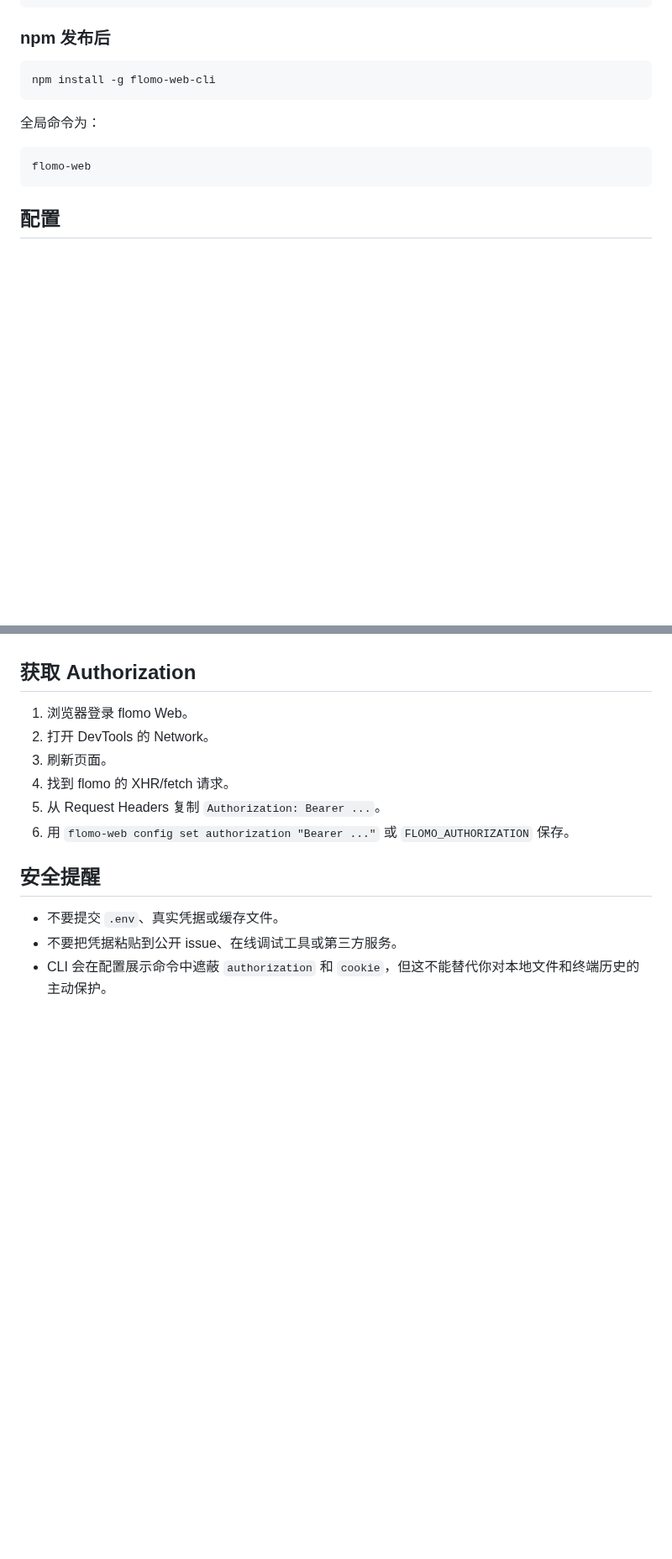
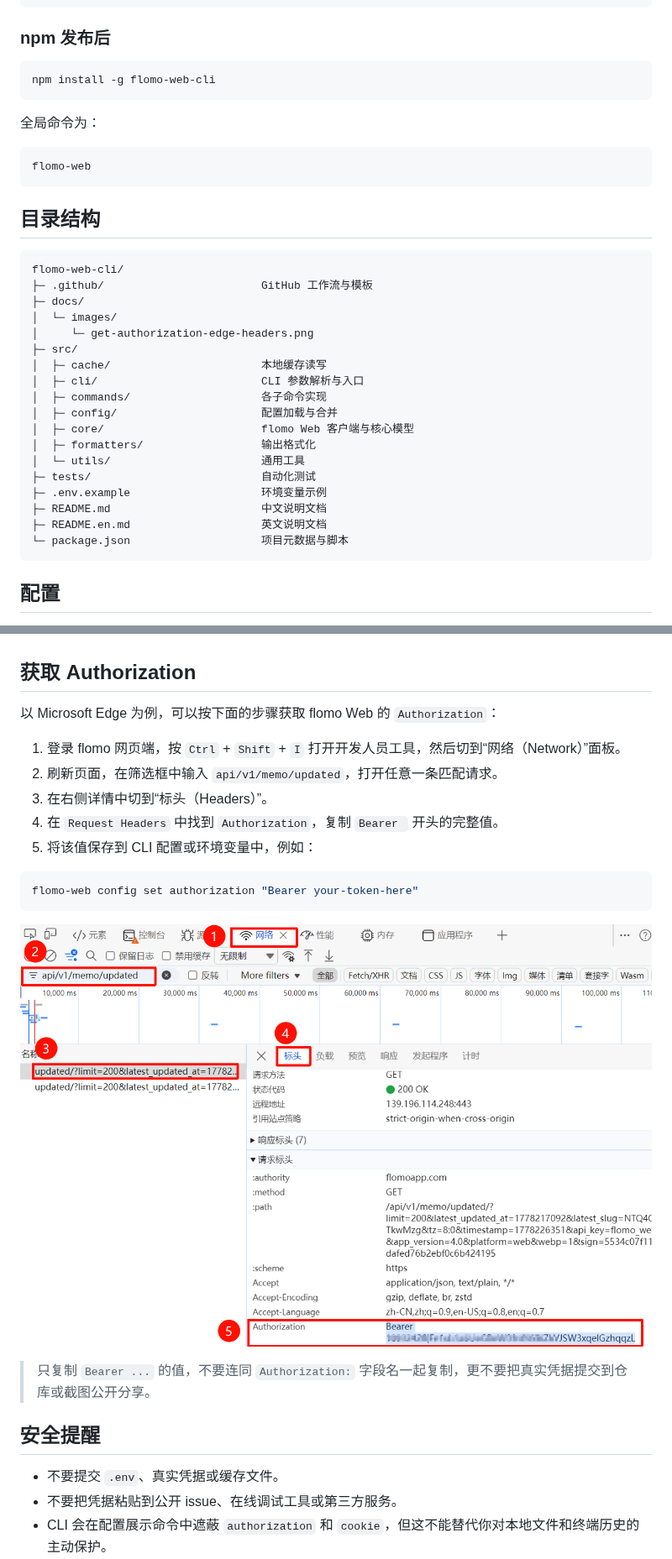
Before and after one commit to godisabug/flomo-web-cli, a Markdown page: README.md, 2 parts joined by grey strips. Shown at 84% size. Drawn GitHub-style; pictures changed too: docs/images/get-authorization-edge-headers.png (added); blank space fills up the shorter version.

````diff
--- a/README.md
+++ b/README.md
@@ -82,6 +82,29 @@ npm install -g flomo-web-cli
 
 ```bash
 flomo-web
+```
+
+## 目录结构
+
+```text
+flomo-web-cli/
+├─ .github/                        GitHub 工作流与模板
+├─ docs/
+│  └─ images/
+│     └─ get-authorization-edge-headers.png
+├─ src/
+│  ├─ cache/                       本地缓存读写
+│  ├─ cli/                         CLI 参数解析与入口
+│  ├─ commands/                    各子命令实现
+│  ├─ config/                      配置加载与合并
+│  ├─ core/                        flomo Web 客户端与核心模型
+│  ├─ formatters/                  输出格式化
+│  └─ utils/                       通用工具
+├─ tests/                          自动化测试
+├─ .env.example                    环境变量示例
+├─ README.md                       中文说明文档
+├─ README.en.md                    英文说明文档
+└─ package.json                    项目元数据与脚本
 ```
 
 ## 配置
@@ -190,12 +213,21 @@ Linux: ${XDG_CACHE_HOME:-~/.cache}/flomo-web-cli/notes.json
 
 ## 获取 Authorization
 
-1. 浏览器登录 flomo Web。
-2. 打开 DevTools 的 Network。
-3. 刷新页面。
-4. 找到 flomo 的 XHR/fetch 请求。
-5. 从 Request Headers 复制 `Authorization: Bearer ...`。
-6. 用 `flomo-web config set authorization "Bearer ..."` 或 `FLOMO_AUTHORIZATION` 保存。
+以 Microsoft Edge 为例，可以按下面的步骤获取 flomo Web 的 `Authorization`：
+
+1. 登录 flomo 网页端，按 `Ctrl` + `Shift` + `I` 打开开发人员工具，然后切到“网络（Network）”面板。
+2. 刷新页面，在筛选框中输入 `api/v1/memo/updated`，打开任意一条匹配请求。
+3. 在右侧详情中切到“标头（Headers）”。
+4. 在 `Request Headers` 中找到 `Authorization`，复制 `Bearer ` 开头的完整值。
+5. 将该值保存到 CLI 配置或环境变量中，例如：
+
+```bash
+flomo-web config set authorization "Bearer your-token-here"
+```
+
+![在 Edge 开发者工具中查看 flomo Authorization 请求头](docs/images/get-authorization-edge-headers.png)
+
+> 只复制 `Bearer ...` 的值，不要连同 `Authorization:` 字段名一起复制，更不要把真实凭据提交到仓库或截图公开分享。
 
 ## 安全提醒
 
````
Also changed, not shown: README.en.md (+38 -5 lines).
